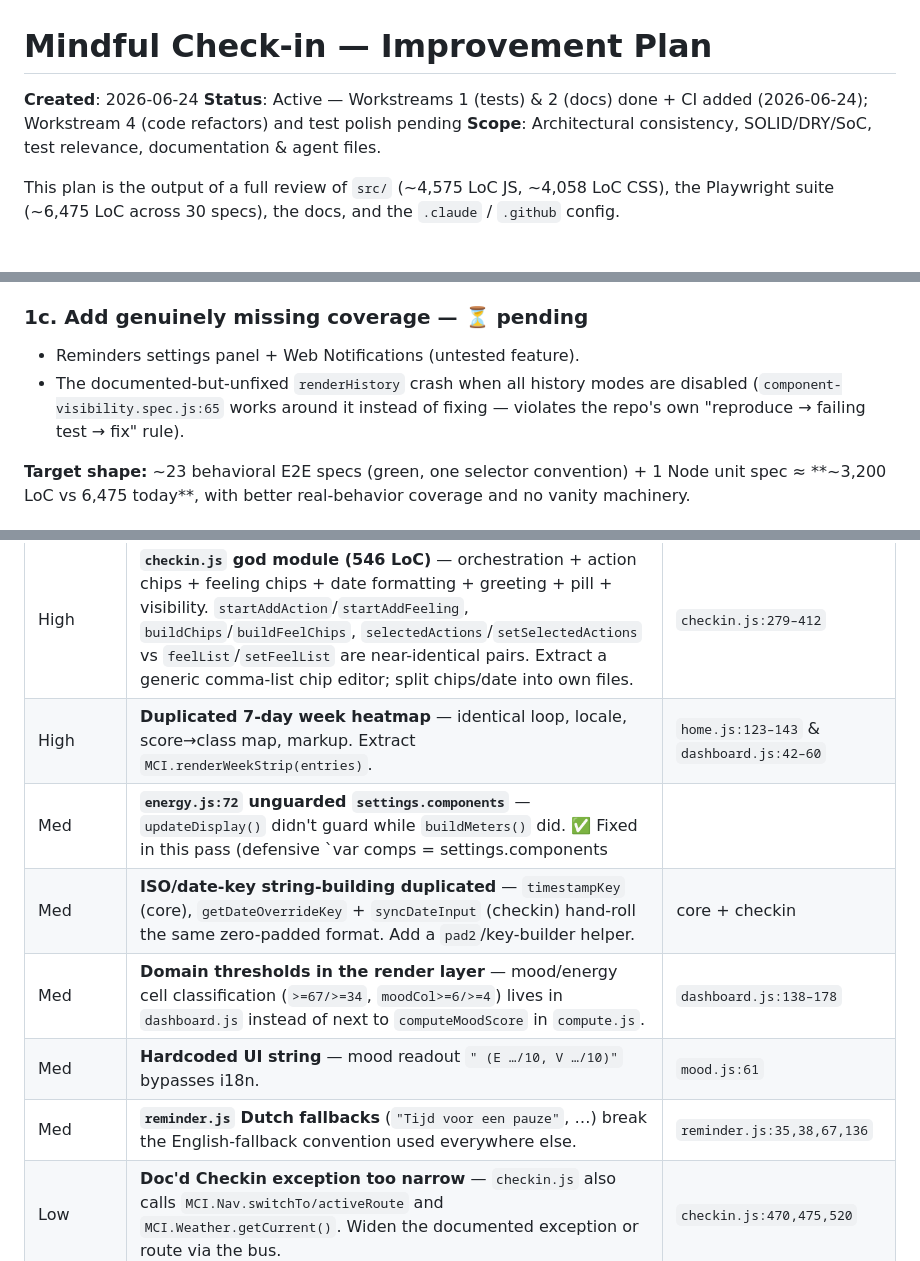
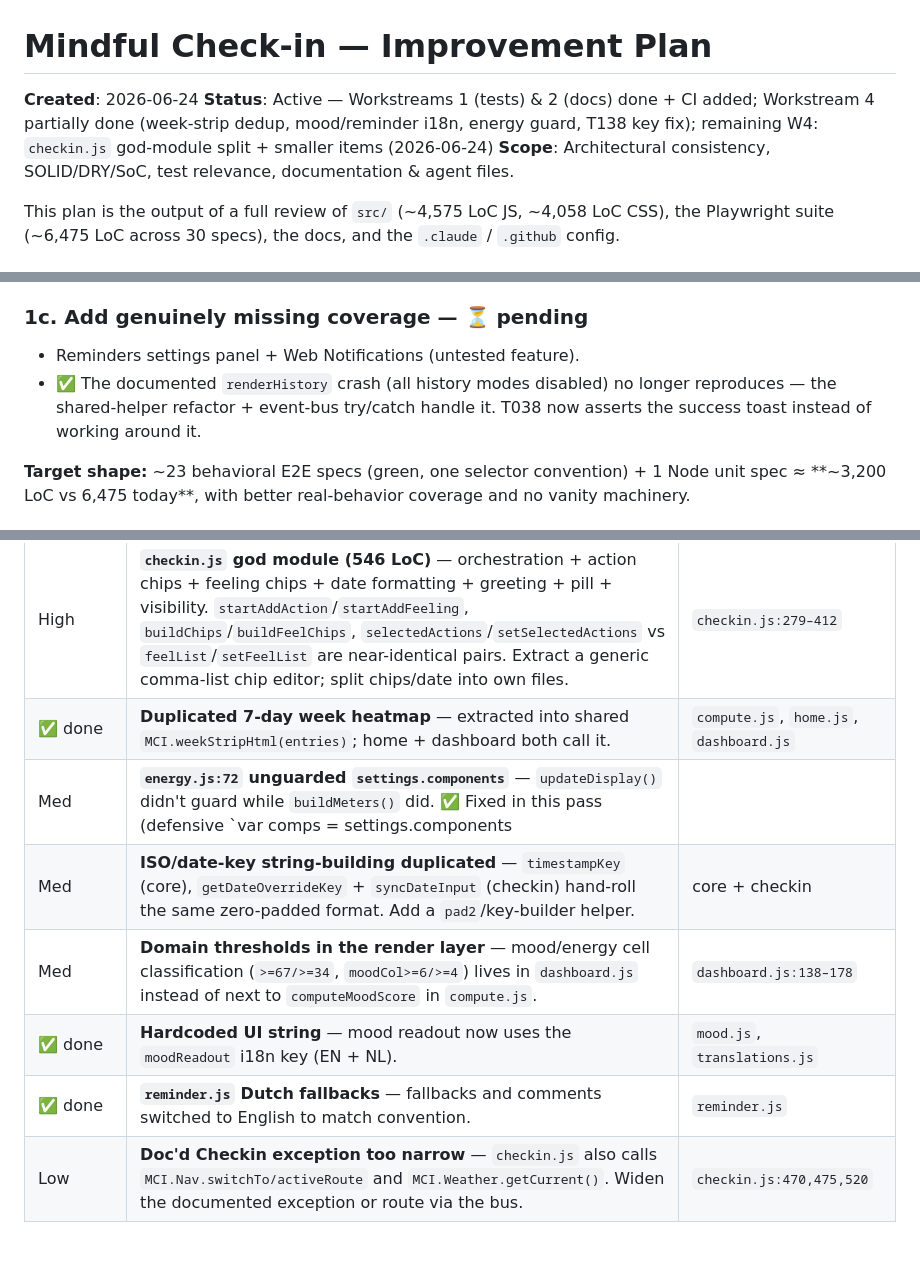
Before and after one commit to somali-lab/mindful-check-in, a Markdown page: docs/improvement-plan.md, 3 parts joined by grey strips. Drawn GitHub-style.

Commit message:
docs(plan): mark week-strip, i18n and renderHistory items done
Co-Authored-By: Claude Opus 4.8 <noreply@anthropic.com>

```diff
--- a/docs/improvement-plan.md
+++ b/docs/improvement-plan.md
@@ -1,7 +1,7 @@
 # Mindful Check-in — Improvement Plan
 
 **Created**: 2026-06-24
-**Status**: Active — Workstreams 1 (tests) & 2 (docs) done + CI added (2026-06-24); Workstream 4 (code refactors) and test polish pending
+**Status**: Active — Workstreams 1 (tests) & 2 (docs) done + CI added; Workstream 4 partially done (week-strip dedup, mood/reminder i18n, energy guard, T138 key fix); remaining W4: `checkin.js` god-module split + smaller items (2026-06-24)
 **Scope**: Architectural consistency, SOLID/DRY/SoC, test relevance, documentation & agent files.
 
 This plan is the output of a full review of `src/` (~4,575 LoC JS, ~4,058 LoC CSS), the Playwright suite (~6,475 LoC across 30 specs), the docs, and the `.claude` / `.github` config.
@@ -54,7 +54,7 @@ The suite is 6,475 LoC for ~4,575 LoC of source. The four `branch-coverage*.spec
 
 ### 1c. Add genuinely missing coverage — ⏳ pending
 - Reminders settings panel + Web Notifications (untested feature).
-- The documented-but-unfixed `renderHistory` crash when all history modes are disabled (`component-visibility.spec.js:65` works around it instead of fixing — violates the repo's own "reproduce → failing test → fix" rule).
+- ✅ The documented `renderHistory` crash (all history modes disabled) no longer reproduces — the shared-helper refactor + event-bus try/catch handle it. T038 now asserts the success toast instead of working around it.
 
 **Target shape:** ~23 behavioral E2E specs (green, one selector convention) + 1 Node unit spec ≈ **~3,200 LoC vs 6,475 today**, with better real-behavior coverage and no vanity machinery.
 
@@ -95,12 +95,12 @@ Architecture is fine; debt is localized. Highest value first:
 | Severity | Item | Location |
 |---|---|---|
 | High | **`checkin.js` god module (546 LoC)** — orchestration + action chips + feeling chips + date formatting + greeting + pill + visibility. `startAddAction`/`startAddFeeling`, `buildChips`/`buildFeelChips`, `selectedActions`/`setSelectedActions` vs `feelList`/`setFeelList` are near-identical pairs. Extract a generic comma-list chip editor; split chips/date into own files. | `checkin.js:279–412` |
-| High | **Duplicated 7-day week heatmap** — identical loop, locale, score→class map, markup. Extract `MCI.renderWeekStrip(entries)`. | `home.js:123–143` & `dashboard.js:42–60` |
+| ✅ done | **Duplicated 7-day week heatmap** — extracted into shared `MCI.weekStripHtml(entries)`; home + dashboard both call it. | `compute.js`, `home.js`, `dashboard.js` |
 | Med | **`energy.js:72` unguarded `settings.components`** — `updateDisplay()` didn't guard while `buildMeters()` did. ✅ Fixed in this pass (defensive `var comps = settings.components || {}`). Path is unreachable in practice (loadSettings always merges components), so no test added. | `energy.js` |
 | Med | **ISO/date-key string-building duplicated** — `timestampKey` (core), `getDateOverrideKey` + `syncDateInput` (checkin) hand-roll the same zero-padded format. Add a `pad2`/key-builder helper. | core + checkin |
 | Med | **Domain thresholds in the render layer** — mood/energy cell classification (`>=67/>=34`, `moodCol>=6/>=4`) lives in `dashboard.js` instead of next to `computeMoodScore` in `compute.js`. | `dashboard.js:138–178` |
-| Med | **Hardcoded UI string** — mood readout `" (E …/10, V …/10)"` bypasses i18n. | `mood.js:61` |
-| Med | **`reminder.js` Dutch fallbacks** (`"Tijd voor een pauze"`, …) break the English-fallback convention used everywhere else. | `reminder.js:35,38,67,136` |
+| ✅ done | **Hardcoded UI string** — mood readout now uses the `moodReadout` i18n key (EN + NL). | `mood.js`, `translations.js` |
+| ✅ done | **`reminder.js` Dutch fallbacks** — fallbacks and comments switched to English to match convention. | `reminder.js` |
 | Low | **Doc'd Checkin exception too narrow** — `checkin.js` also calls `MCI.Nav.switchTo/activeRoute` and `MCI.Weather.getCurrent()`. Widen the documented exception or route via the bus. | `checkin.js:470,475,520` |
 
 ---
```
